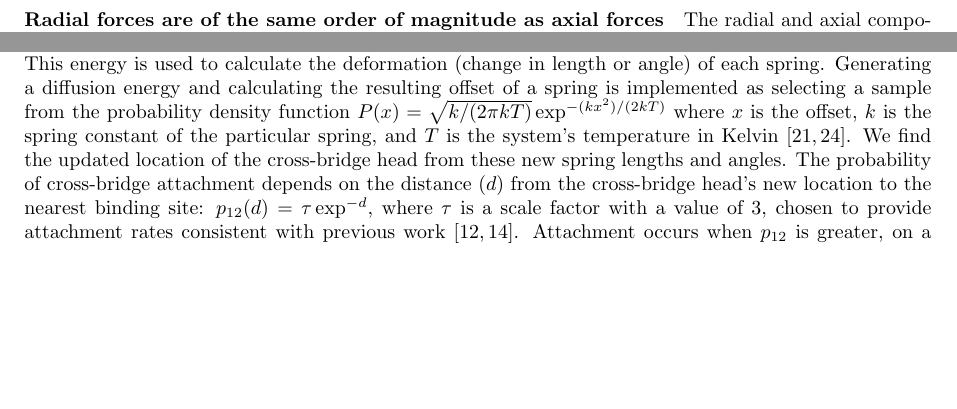
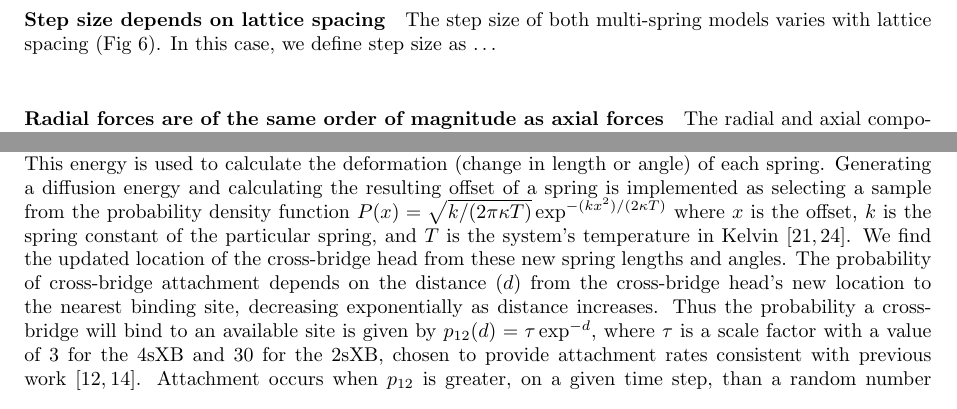
Before and after one commit to cdw/crossbridge, a LaTeX document (paper/SingleXB.tex): two parts of pages 5 and 10 of 16, joined at a grey line, cut at the place of the change, the shorter picture padded with empty space. Compiled offline with pdfLaTeX.

Commit message:
Further reviewer edits.

```diff
--- a/paper/SingleXB.tex
+++ b/paper/SingleXB.tex
@@ -249,6 +249,11 @@ These energy landscapes also show that no lattice spacing is free of radial forc
 The radial force produced by a cross-bridge, even at rest lattice spacing, increases in magnitude as the cross-bridge `tip' moves away from its unstrained axial offset.
 While the forces of both the 4sXB model and the 2sXB model undergo similar trends of increasing forces with lattice spacings, the details of their force landscapes differ as a result of their different spring geometries (Fig~\ref{fig_forces}).
 At large lattice spacings, this greater force per cross-bridge is countered by the decreased probability a cross-bridge will bind and generate force, an interaction requiring a model of the half-sarcomere using multi-spring cross-bridges to evaluate thoroughly \citep{Martyn2004}.
+% paragraph (end)
+
+\paragraph{Step size depends on lattice spacing} % (fold)
+The step size of both multi-spring models varies with lattice spacing (Fig~\ref{fig_step_size}).
+In this case, we define step size as \dots
 % paragraph (end)
 
 \paragraph{Radial forces are of the same order of magnitude as axial forces} % (fold)
@@ -466,9 +471,10 @@ Binding depends on diffusion of the cross-bridge head and proximity to the neare
 Analogously, the process we use to simulate binding begins with the diffusion of the myosin head to a new location followed by possible attachment to the nearest binding site (depending on the distance from the head and the binding site).
 The diffusion step is simulated by thermally forcing each of a cross-bridge's constituent springs with an energy taken from a Boltzmann distribution \citep{BergBook, HowardBook}.
 This energy is used to calculate the deformation (change in length or angle) of each spring.
-Generating a diffusion energy and calculating the resulting offset of a spring is implemented as selecting a sample from the probability density function $P(x) = \sqrt{k / (2 \pi kT)} \exp^{-(k x^2)/(2 kT)}$ where $x$ is the offset, $k$ is the spring constant of the particular spring, and $T$ is the system's temperature in Kelvin  \citep{DillBook, HowardBook}. %TODO: Double check this PDF.
+Generating a diffusion energy and calculating the resulting offset of a spring is implemented as selecting a sample from the probability density function $P(x) = \sqrt{k / (2 \pi \kappa T)} \exp^{-(k x^2)/(2 \kappa T)}$ where $x$ is the offset, $k$ is the spring constant of the particular spring, and $T$ is the system's temperature in Kelvin  \citep{DillBook, HowardBook}. %TODO: Double check this PDF.
 We find the updated location of the cross-bridge head from these new spring lengths and angles.
-The probability of cross-bridge attachment depends on the distance ($d$) from the cross-bridge head's new location to the nearest binding site: $p_{12}(d) = \tau \exp ^{-d}$, where $\tau$ is a scale factor with a value of 3, chosen to provide attachment rates consistent with previous work \citep{Daniel1998, Tanner2007}.
+The probability of cross-bridge attachment depends on the distance ($d$) from the cross-bridge head's new location to the nearest binding site, decreasing exponentially as distance increases. %TODO: Can I cite Howard for this?
+Thus the probability a cross-bridge will bind to an available site is given by $p_{12}(d) = \tau \exp ^{-d}$, where $\tau$ is a scale factor with a value of 3 for the 4sXB and 30 for the 2sXB, chosen to provide attachment rates consistent with previous work \citep{Daniel1998, Tanner2007}.
 Attachment occurs when $p_{12}$ is greater, on a given time step, than a random number chosen from a uniform distribution in the domain 0 to 1 \citep{Tanner2007}.
 Binding rates are calculated as the fraction of an ensemble of cross-bridges that bind given the same starting conditions.
 Thus, for an ensemble of size $n$:
```
Also changed, not shown: paper/SingleXB.tex (9 more changed lines), 1 other file.
